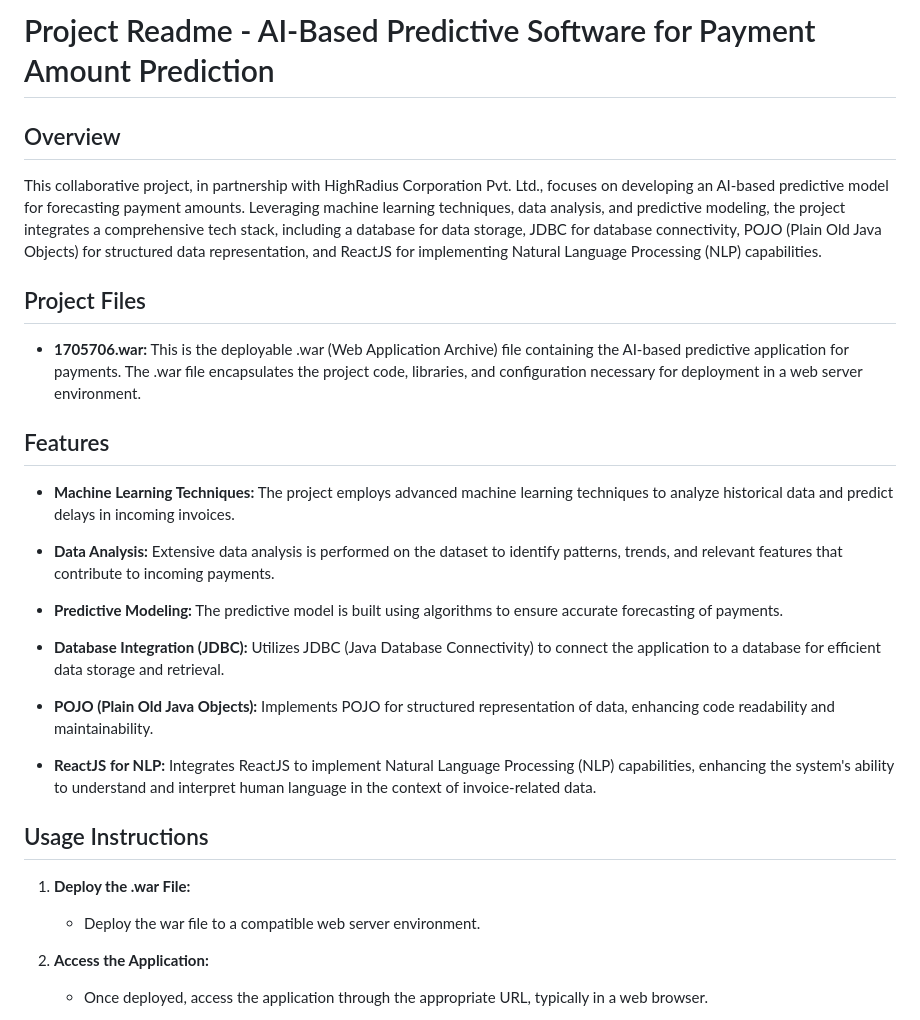
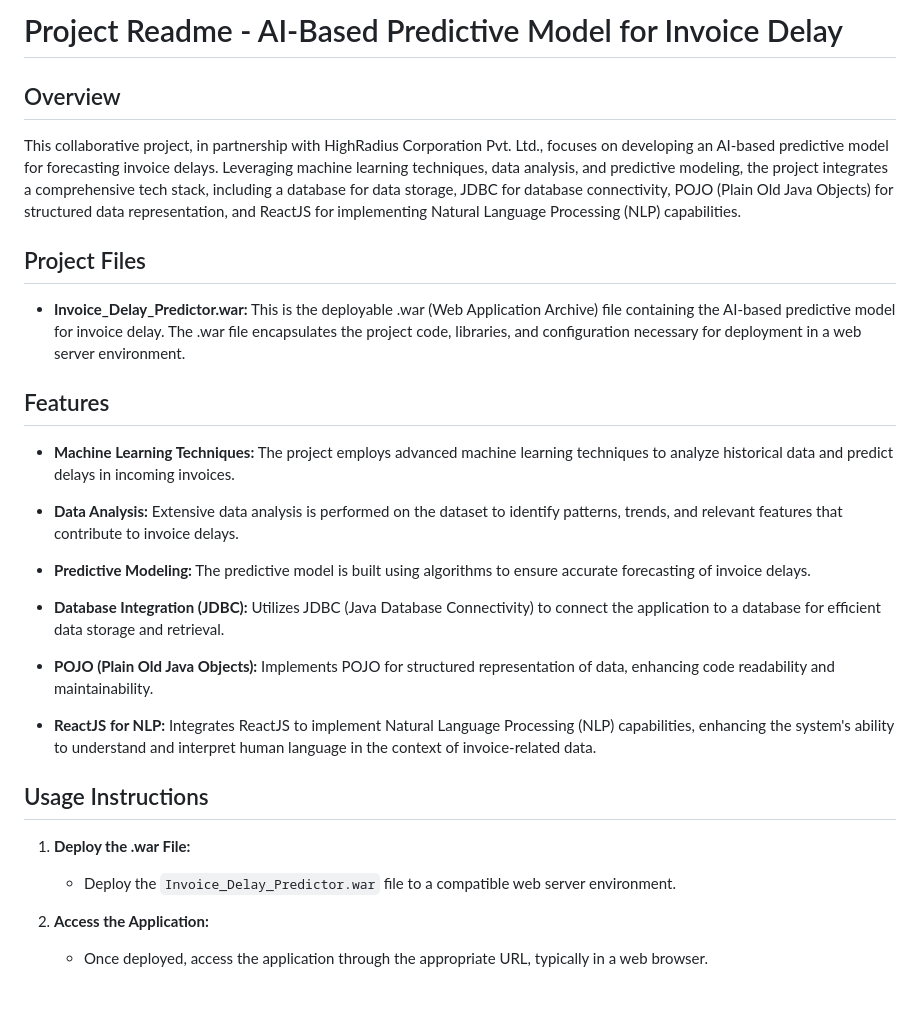
Before and after one commit to Muskangupta99/Invoice_Prediction_Software, a Markdown page: README.md, the part around the change. Rendered like a GitHub page; blank space fills up the shorter version.

```diff
--- a/README.md
+++ b/README.md
@@ -1,20 +1,20 @@
-# Project Readme - AI-Based Predictive Software for Payment Amount Prediction
+# Project Readme - AI-Based Predictive Model for Invoice Delay
 
 ## Overview
 
-This collaborative project, in partnership with HighRadius Corporation Pvt. Ltd., focuses on developing an AI-based predictive model for forecasting payment amounts. Leveraging machine learning techniques, data analysis, and predictive modeling, the project integrates a comprehensive tech stack, including a database for data storage, JDBC for database connectivity, POJO (Plain Old Java Objects) for structured data representation, and ReactJS for implementing Natural Language Processing (NLP) capabilities.
+This collaborative project, in partnership with HighRadius Corporation Pvt. Ltd., focuses on developing an AI-based predictive model for forecasting invoice delays. Leveraging machine learning techniques, data analysis, and predictive modeling, the project integrates a comprehensive tech stack, including a database for data storage, JDBC for database connectivity, POJO (Plain Old Java Objects) for structured data representation, and ReactJS for implementing Natural Language Processing (NLP) capabilities.
 
 ## Project Files
 
-- **1705706.war:** This is the deployable .war (Web Application Archive) file containing the AI-based predictive application for payments. The .war file encapsulates the project code, libraries, and configuration necessary for deployment in a web server environment.
+- **Invoice_Delay_Predictor.war:** This is the deployable .war (Web Application Archive) file containing the AI-based predictive model for invoice delay. The .war file encapsulates the project code, libraries, and configuration necessary for deployment in a web server environment.
 
 ## Features
 
 - **Machine Learning Techniques:** The project employs advanced machine learning techniques to analyze historical data and predict delays in incoming invoices.
 
-- **Data Analysis:** Extensive data analysis is performed on the dataset to identify patterns, trends, and relevant features that contribute to incoming payments.
+- **Data Analysis:** Extensive data analysis is performed on the dataset to identify patterns, trends, and relevant features that contribute to invoice delays.
 
-- **Predictive Modeling:** The predictive model is built using algorithms to ensure accurate forecasting of payments.
+- **Predictive Modeling:** The predictive model is built using algorithms to ensure accurate forecasting of invoice delays.
 
 - **Database Integration (JDBC):** Utilizes JDBC (Java Database Connectivity) to connect the application to a database for efficient data storage and retrieval.
 
@@ -25,7 +25,7 @@ This collaborative project, in partnership with HighRadius Corporation Pvt. Ltd.
 ## Usage Instructions
 
 1. **Deploy the .war File:**
-   - Deploy the war file to a compatible web server environment.
+   - Deploy the `Invoice_Delay_Predictor.war` file to a compatible web server environment.
 
 2. **Access the Application:**
    - Once deployed, access the application through the appropriate URL, typically in a web browser.
```
